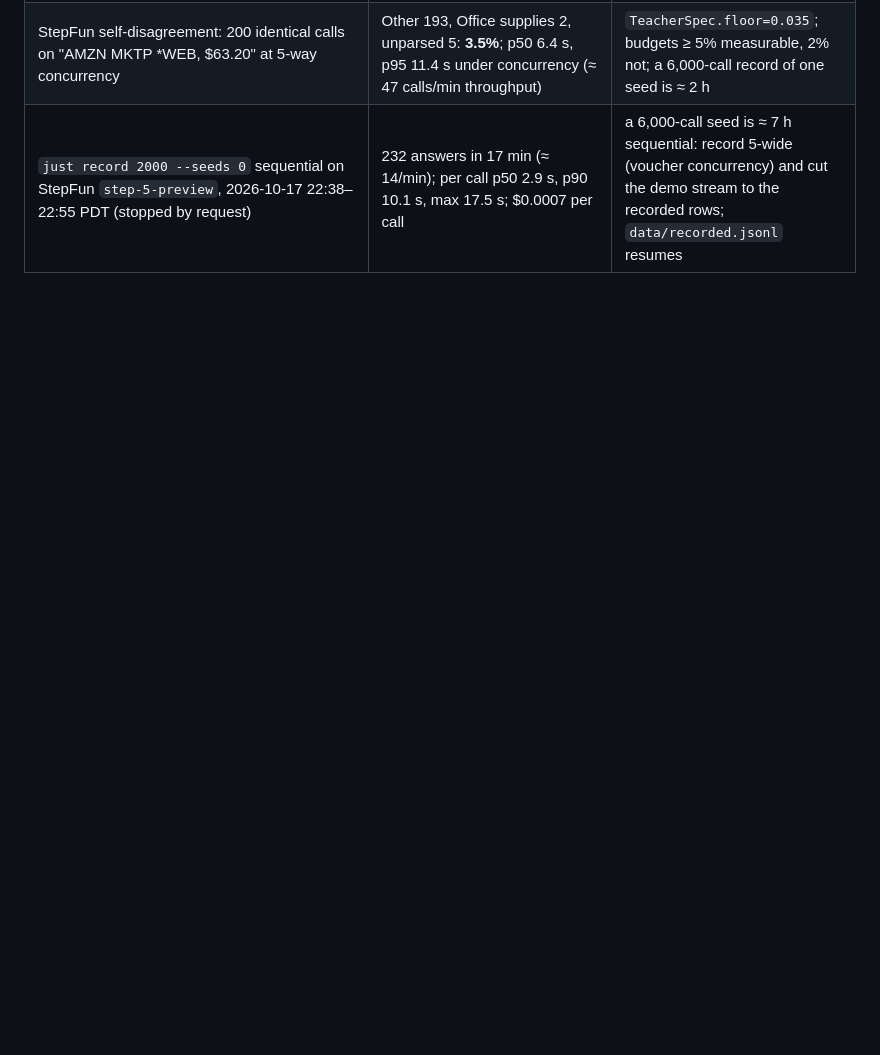
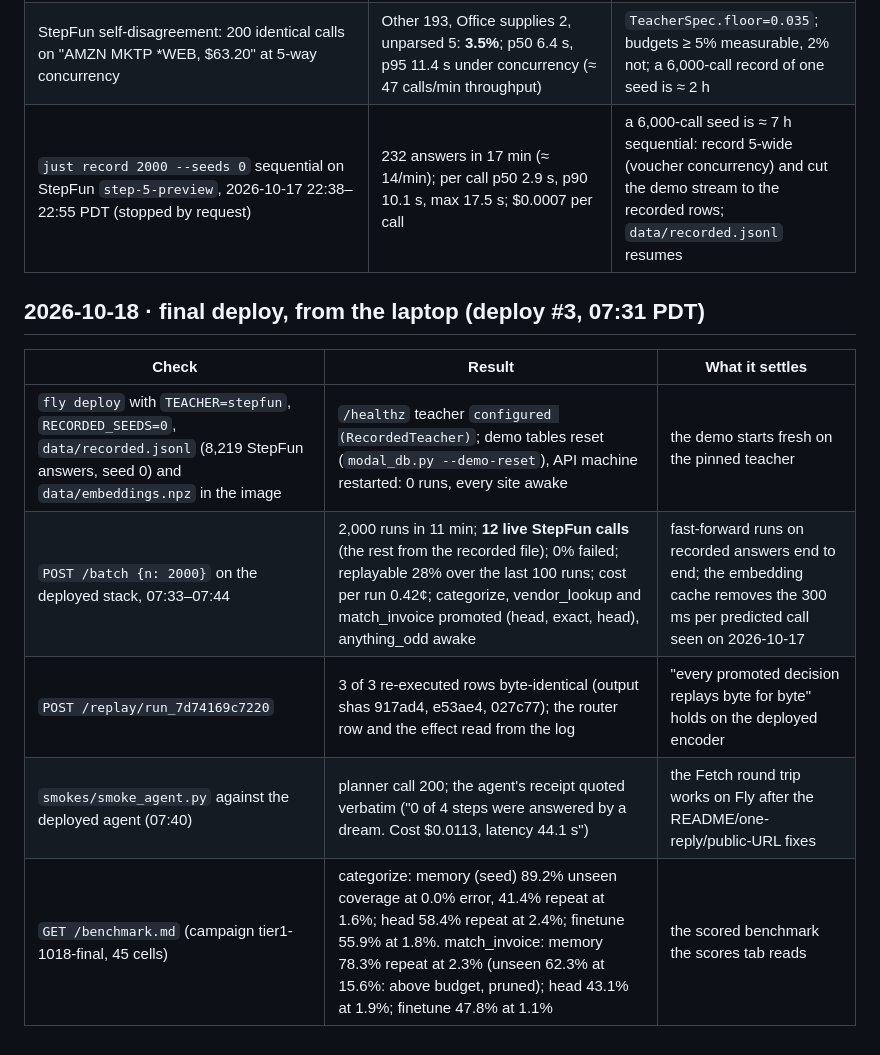
Before and after one commit to wilyan09007/Dreaming, a Markdown page: dreaming/smokes/RESULTS.md, the part around the change. Drawn GitHub-style; blank space fills up the shorter version.

Commit message:
results: final deploy verification (2,000 runs, 12 live calls, replay 3/3 same bytes, Fetch round trip, benchmark)
Co-Authored-By: Claude Fable 5.1 <noreply@anthropic.com>
Claude-Session: https://claude.ai/code/session_01MD4tBDpqfppbFMw14b1hXo

```diff
--- a/dreaming/smokes/RESULTS.md
+++ b/dreaming/smokes/RESULTS.md
@@ -61,3 +61,13 @@ Accounts and keys were created in Chrome (Supabase, Modal, Fly, Logfire; every t
 | StepFun `step-5-preview` on the voucher key (`GET /v1/accounts`: balance $25.00, all voucher), 10 typed `categorize` calls at `reasoning_effort=low`, `temperature=0` | `max_tokens=256`: 5 of 10 parsed (4 echoed "Label — description", 1 hit `finish_reason=length` with empty content); `max_tokens=1024` + one-word prompt + tolerant parser: 10 of 10; 20–220 output tokens per call; 0.8–3.5 s per call | the teacher code now sends 1024 tokens for StepFun and Gemini and `parse_label` accepts a label followed by a separator |
 | StepFun self-disagreement: 200 identical calls on "AMZN MKTP *WEB, $63.20" at 5-way concurrency | Other 193, Office supplies 2, unparsed 5: **3.5%**; p50 6.4 s, p95 11.4 s under concurrency (≈ 47 calls/min throughput) | `TeacherSpec.floor=0.035`; budgets ≥ 5% measurable, 2% not; a 6,000-call record of one seed is ≈ 2 h |
 | `just record 2000 --seeds 0` sequential on StepFun `step-5-preview`, 2026-10-17 22:38–22:55 PDT (stopped by request) | 232 answers in 17 min (≈ 14/min); per call p50 2.9 s, p90 10.1 s, max 17.5 s; $0.0007 per call | a 6,000-call seed is ≈ 7 h sequential: record 5-wide (voucher concurrency) and cut the demo stream to the recorded rows; `data/recorded.jsonl` resumes |
+
+## 2026-10-18 · final deploy, from the laptop (deploy #3, 07:31 PDT)
+
+| Check | Result | What it settles |
+|---|---|---|
+| `fly deploy` with `TEACHER=stepfun`, `RECORDED_SEEDS=0`, `data/recorded.jsonl` (8,219 StepFun answers, seed 0) and `data/embeddings.npz` in the image | `/healthz` teacher `configured (RecordedTeacher)`; demo tables reset (`modal_db.py --demo-reset`), API machine restarted: 0 runs, every site awake | the demo starts fresh on the pinned teacher |
+| `POST /batch {n: 2000}` on the deployed stack, 07:33–07:44 | 2,000 runs in 11 min; **12 live StepFun calls** (the rest from the recorded file); 0% failed; replayable 28% over the last 100 runs; cost per run 0.42¢; categorize, vendor_lookup and match_invoice promoted (head, exact, head), anything_odd awake | fast-forward runs on recorded answers end to end; the embedding cache removes the 300 ms per predicted call seen on 2026-10-17 |
+| `POST /replay/run_7d74169c7220` | 3 of 3 re-executed rows byte-identical (output shas 917ad4, e53ae4, 027c77); the router row and the effect read from the log | "every promoted decision replays byte for byte" holds on the deployed encoder |
+| `smokes/smoke_agent.py` against the deployed agent (07:40) | planner call 200; the agent's receipt quoted verbatim ("0 of 4 steps were answered by a dream. Cost $0.0113, latency 44.1 s") | the Fetch round trip works on Fly after the README/one-reply/public-URL fixes |
+| `GET /benchmark.md` (campaign tier1-1018-final, 45 cells) | categorize: memory (seed) 89.2% unseen coverage at 0.0% error, 41.4% repeat at 1.6%; head 58.4% repeat at 2.4%; finetune 55.9% at 1.8%. match_invoice: memory 78.3% repeat at 2.3% (unseen 62.3% at 15.6%: above budget, pruned); head 43.1% at 1.9%; finetune 47.8% at 1.1% | the scored benchmark the scores tab reads |
```
Also changed, not shown: .plans/sprint-1018.md (+1 -1 lines).
